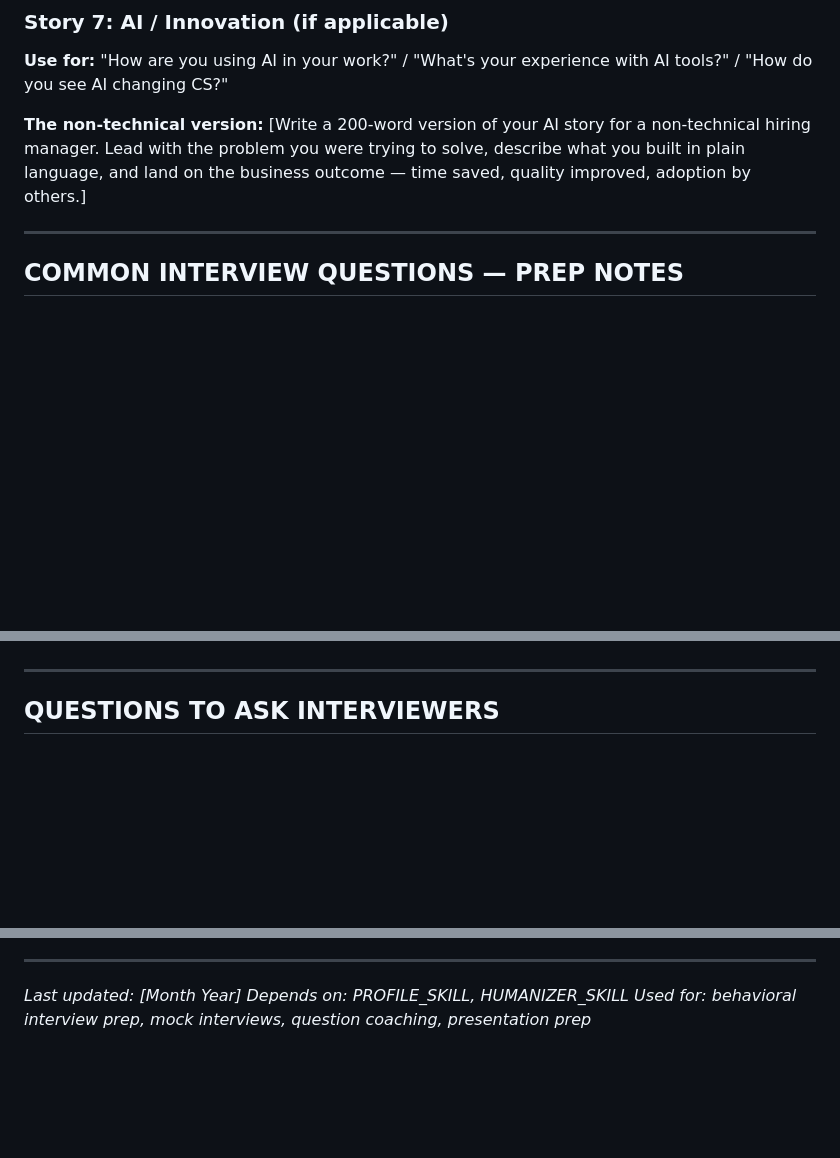
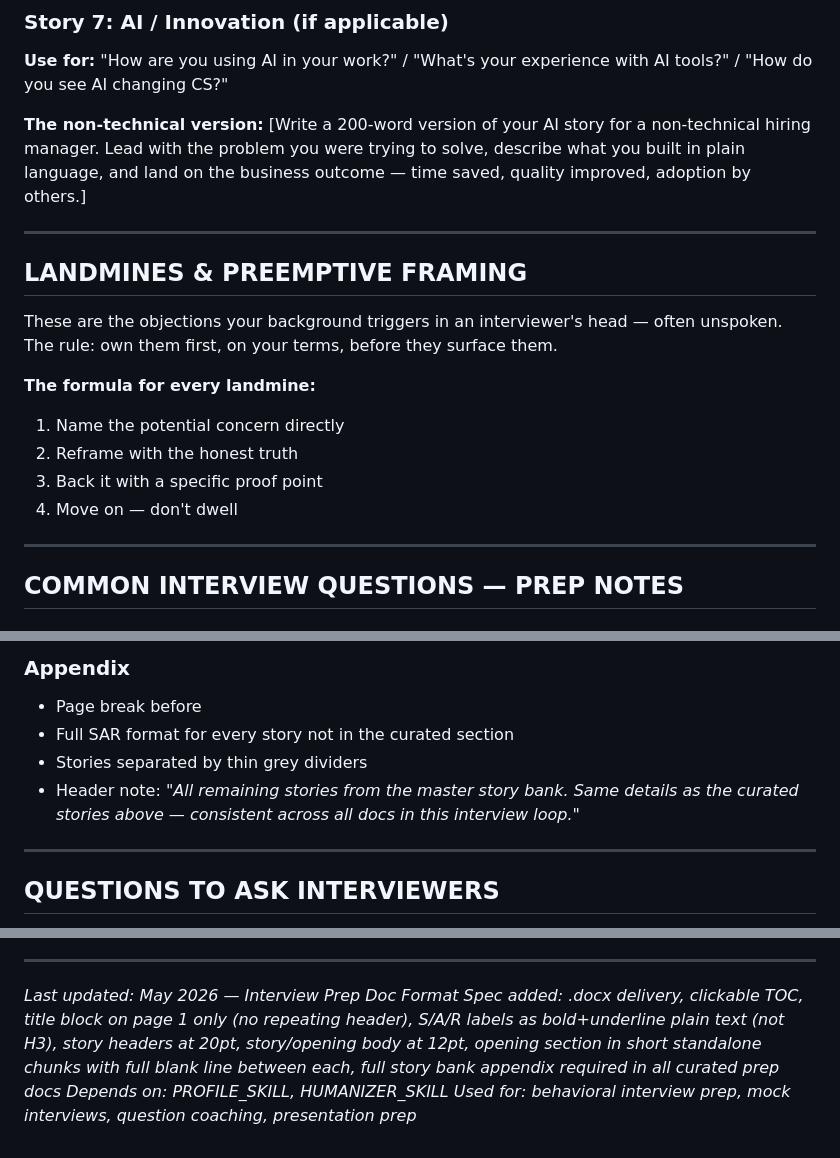
Before and after one commit to joshualyons22/lyons-cs-jobsearch-skills, a Markdown page: skills/INTERVIEW_PREP_SKILL.md, 3 parts joined by grey strips. Rendered like a GitHub page; blank space fills up the shorter version.

Commit message:
Update INTERVIEW_PREP_SKILL.md (Doc format specifications)

```diff
--- a/skills/INTERVIEW_PREP_SKILL.md
+++ b/skills/INTERVIEW_PREP_SKILL.md
@@ -144,6 +144,20 @@
 **The non-technical version:**
 [Write a 200-word version of your AI story for a non-technical hiring manager. Lead with the problem you were trying to solve, describe what you built in plain language, and land on the business outcome — time saved, quality improved, adoption by others.]
 
+
+---
+
+## LANDMINES & PREEMPTIVE FRAMING
+
+These are the objections your background triggers in an interviewer's head — often unspoken. The rule: own them first, on your terms, before they surface them.
+
+**The formula for every landmine:**
+1. Name the potential concern directly
+2. Reframe with the honest truth
+3. Back it with a specific proof point
+4. Move on — don't dwell
+
+
 ---
 
 ## COMMON INTERVIEW QUESTIONS — PREP NOTES
@@ -175,3 +242,8 @@ Never: Elaborate on internal company politics, express bitterness, speculate abo
+### Appendix
+- Page break before
+- Full SAR format for every story not in the curated section
+- Stories separated by thin grey dividers
+- Header note: *"All remaining stories from the master story bank. Same details as the curated stories above — consistent across all docs in this interview loop."*
 
 ---
 
@@ -217,6 +289,6 @@ If asked to prepare a 30/60/90 day plan or a CS strategy presentation:
 
 ---
 
-*Last updated: [Month Year]*
+*Last updated: May 2026 — Interview Prep Doc Format Spec added: .docx delivery, clickable TOC, title block on page 1 only (no repeating header), S/A/R labels as bold+underline plain text (not H3), story headers at 20pt, story/opening body at 12pt, opening section in short standalone chunks with full blank line between each, full story bank appendix required in all curated prep docs*
 *Depends on: PROFILE_SKILL, HUMANIZER_SKILL*
 *Used for: behavioral interview prep, mock interviews, question coaching, presentation prep*
```
Also changed, not shown: other parts of skills/INTERVIEW_PREP_SKILL.md (+53 -0 lines).
